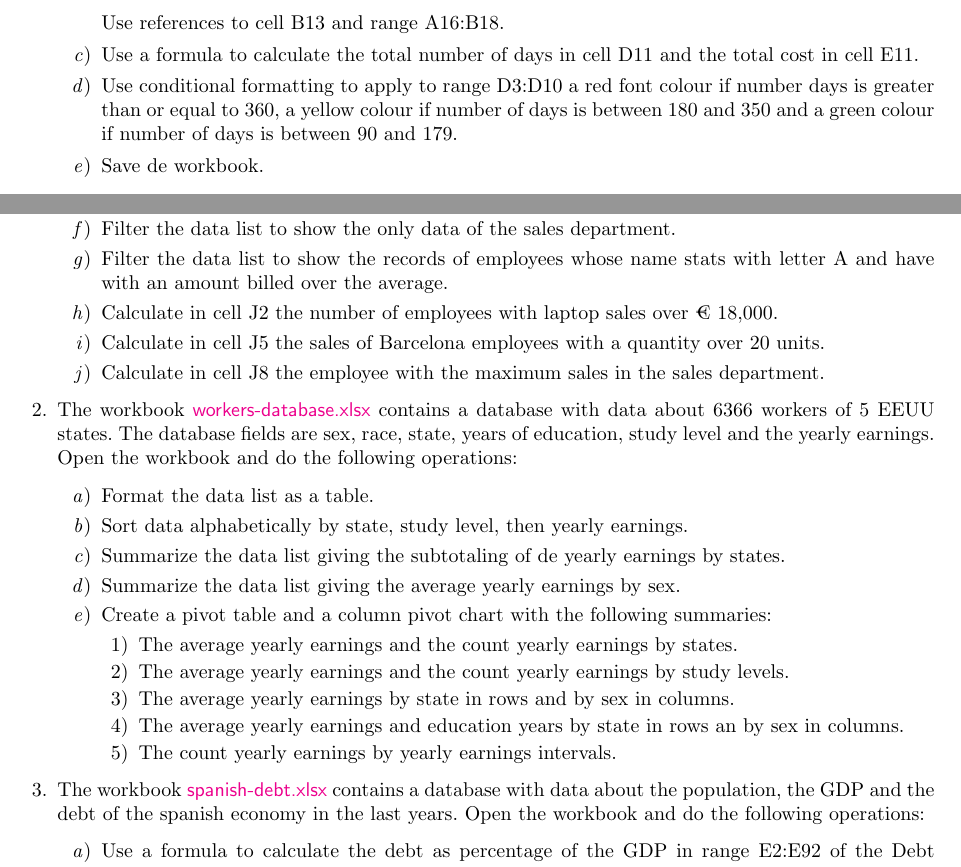
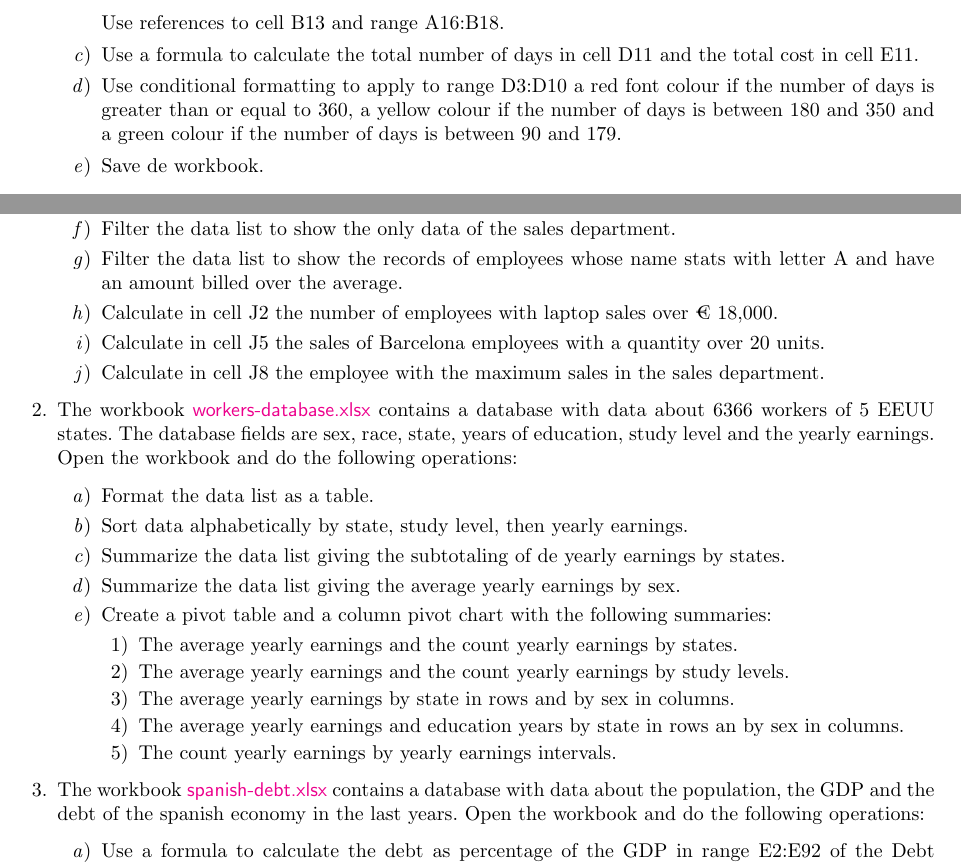
Before and after one commit to asalber/excel-exercises, a LaTeX problem sheet (excel_exercises.tex, which reads database.tex, formulas.tex): two parts of pages 7 and 14 of 14, joined at a grey line, cut so that both start at the same text. Compiled offline with pdfLaTeX.

Commit message:
Fixed mistake

```diff
--- a/database.tex
+++ b/database.tex
@@ -26,7 +26,7 @@ Open the workbook and do the following operations:
 \item The total amount billed by the sales department in Gran Vía and Triana shops.
 \end{enumerate}
 \item Filter the data list to show the only data of the sales department.
-\item Filter the data list to show the records of employees whose name stats with letter A and have with an amount
+\item Filter the data list to show the records of employees whose name stats with letter A and have an amount
 billed over the average.
 \item Calculate in cell J2 the number of employees with laptop sales over € 18,000.
 \item Calculate in cell J5 the sales of Barcelona employees with a quantity over 20 units.
@@ -35,7 +35,7 @@ billed over the average.
 
 
 \item The workbook
-\href{http://aprendeconalf.es/office/excel/exercises/formulas/workers-database.xlsx}{\textsf{workers-database.xlsx}}
+\href{http://aprendeconalf.es/office/excel/exercises/databases/workers-database.xlsx}{\textsf{workers-database.xlsx}}
 contains a database with data about 6366 workers of 5 EEUU states.
 The database fields are sex, race, state, years of education, study level and the yearly earnings.
 Open the workbook and do the following operations:
@@ -56,7 +56,7 @@ Open the workbook and do the following operations:
 
 
 \item The workbook
-\href{http://aprendeconalf.es/office/excel/exercises/formulas/spasnish-debt.xlsx}{\textsf{spanish-debt.xlsx}}
+\href{http://aprendeconalf.es/office/excel/exercises/databases/spasnish-debt.xlsx}{\textsf{spanish-debt.xlsx}}
 contains a database with data about the population, the GDP and the debt of the spanish economy in the last years.
 Open the workbook and do the following operations:
 \begin{enumerate}
--- a/formulas.tex
+++ b/formulas.tex
@@ -209,9 +209,9 @@ Between 180 and 359 days & 10\%\\
 \end{center}
 Use references to cell B13 and range A16:B18.
 \item Use a formula to calculate the total number of days in cell D11 and the total cost in cell E11.
-\item Use conditional formatting to apply to range D3:D10 a red font colour if number days is greater than or equal to
-360, a yellow colour if number of days is between  180 and 350 and a green colour if number of days is between 90 and
-179.
+\item Use conditional formatting to apply to range D3:D10 a red font colour if the number of days is greater than or
+equal to 360, a yellow colour if the number of days is between  180 and 350 and a green colour if the number of days is
+between 90 and 179.
 \item Save de workbook.
 \end{enumerate}
 
```
Also changed, not shown: excel_exercises.pdf, database.tex (2 more changed lines), 2 other files.
